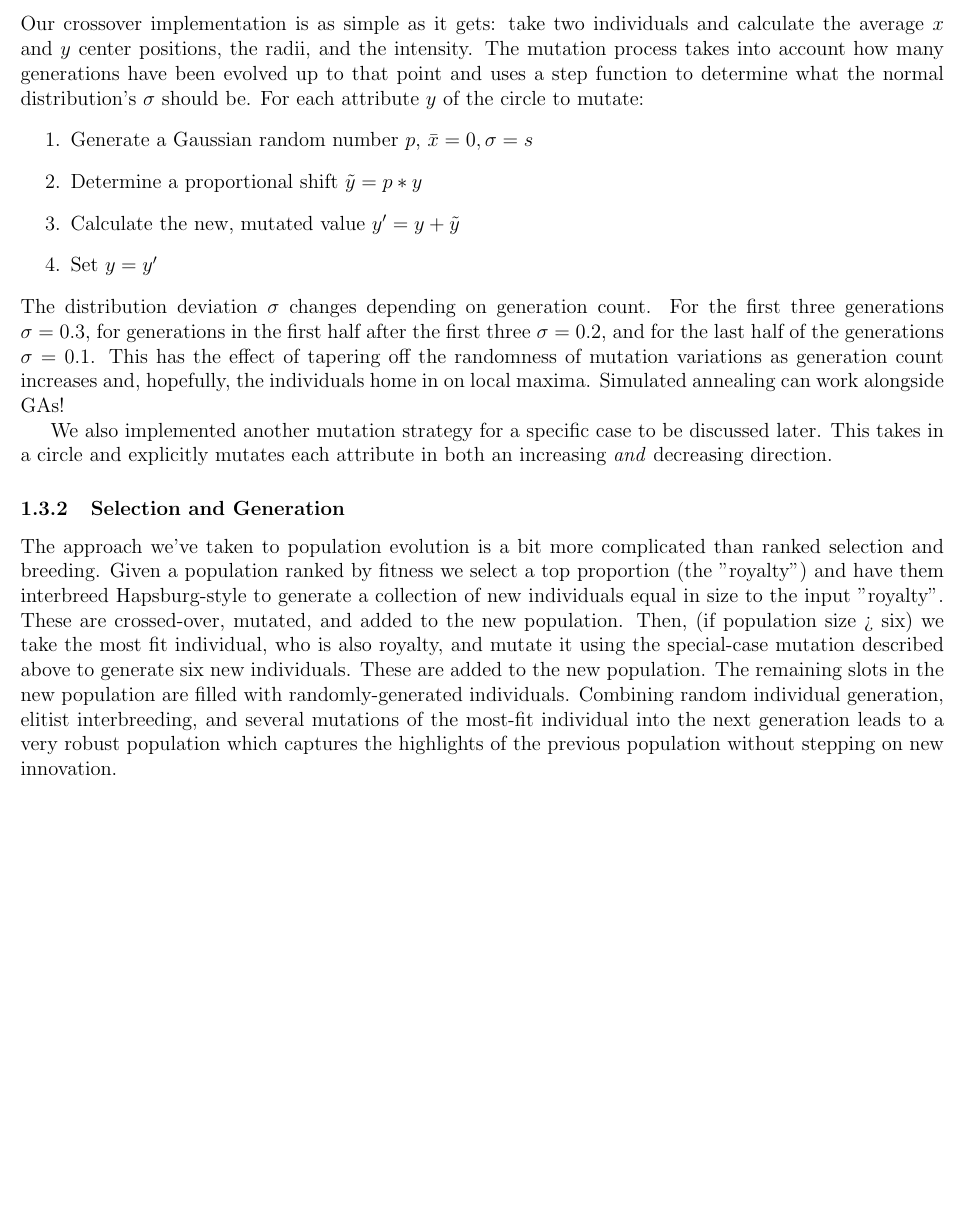
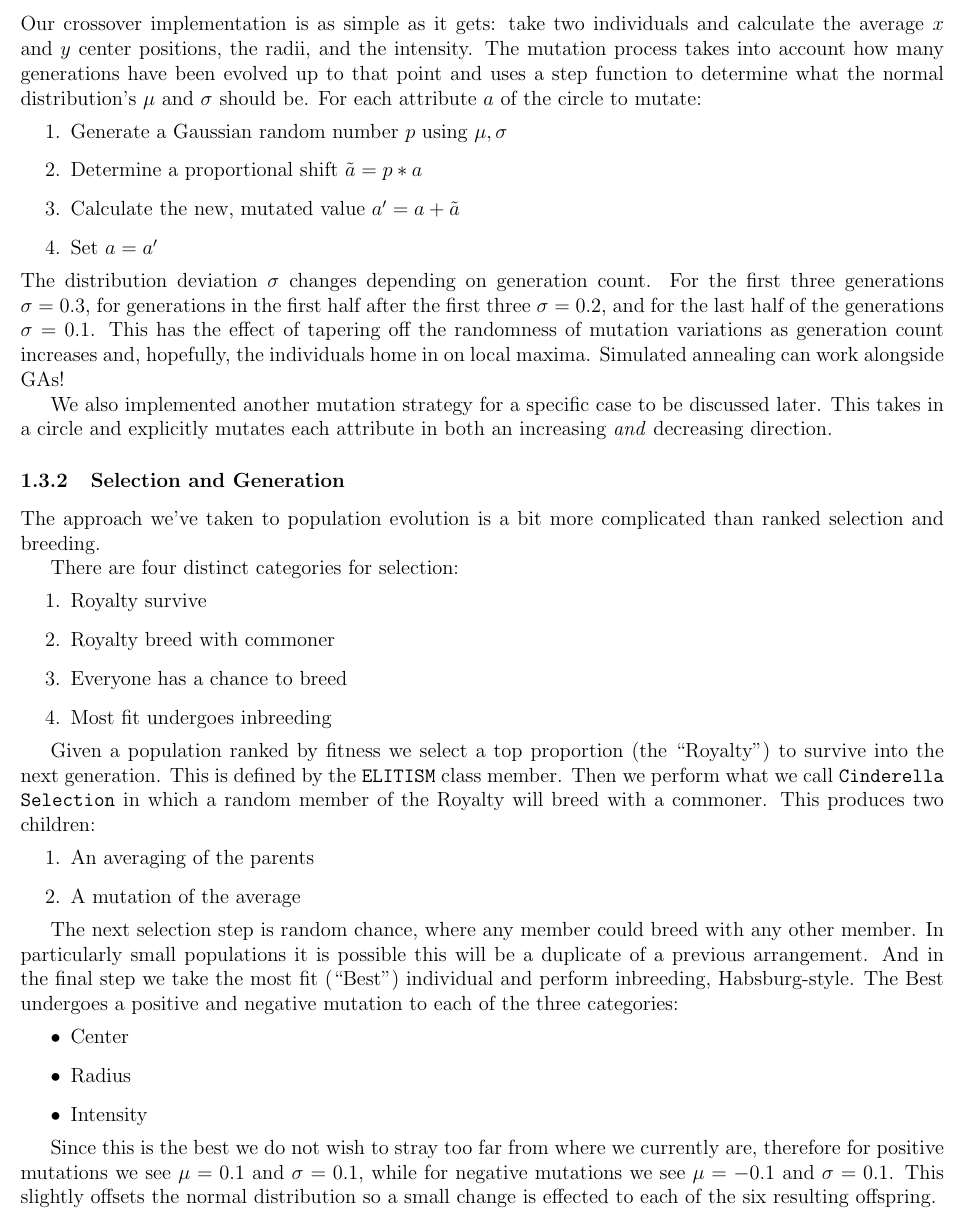
Before and after one commit to k-macmillan/ncGA, a LaTeX document (writeup/hw.tex): part of page 3 of 8, cut so that both start at the same text, the shorter picture padded with empty space. Compiled offline with pdfLaTeX.

Commit message:
Up to the results section has been reviewed.

```diff
--- a/writeup/hw.tex
+++ b/writeup/hw.tex
@@ -84,19 +84,42 @@ $$
 $$
 
 \subsubsection{Mutation and Crossover}
-Our crossover implementation is as simple as it gets: take two individuals and calculate the average $x$ and $y$ center positions, the radii, and the intensity. The mutation process takes into account how many generations have been evolved up to that point and uses a step function to determine what the normal distribution's $\sigma$ should be. For each attribute $y$ of the circle to mutate:
+Our crossover implementation is as simple as it gets: take two individuals and calculate the average $x$ and $y$ center positions, the radii, and the intensity. The mutation process takes into account how many generations have been evolved up to that point and uses a step function to determine what the normal distribution's $\mu$ and $\sigma$ should be. For each attribute $a$ of the circle to mutate:
 \begin{enumerate}
-\item Generate a Gaussian random number $p$, $\bar{x} = 0, \sigma = s$
-\item Determine a proportional shift $\tilde{y} = p*y$
-\item Calculate the new, mutated value $y^{\prime} = y + \tilde{y}$
-\item Set $y = y^{\prime}$
+\item Generate a Gaussian random number $p$ using $\mu, \sigma$
+\item Determine a proportional shift $\tilde{a} = p*a$
+\item Calculate the new, mutated value $a^{\prime} = a + \tilde{a}$
+\item Set $a = a^{\prime}$
 \end{enumerate}
 The distribution deviation $\sigma$ changes depending on generation count. For the first three generations $\sigma = 0.3$, for generations in the first half after the first three $\sigma = 0.2$, and for the last half of the generations $\sigma = 0.1$. This has the effect of tapering off the randomness of mutation variations as generation count increases and, hopefully, the individuals home in on local maxima. Simulated annealing can work alongside GAs!
 
 We also implemented another mutation strategy for a specific case to be discussed later. This takes in a circle and explicitly mutates each attribute in both an increasing \textit{and} decreasing direction.
 
 \subsubsection{Selection and Generation}
-The approach we've taken to population evolution is a bit more complicated than ranked selection and breeding. Given a population ranked by fitness we select a top proportion (the "royalty") and have them interbreed Hapsburg-style to generate a collection of new individuals equal in size to the input "royalty". These are crossed-over, mutated, and added to the new population. Then, (if population size > six) we take the most fit individual, who is also royalty, and mutate it using the special-case mutation described above to generate six new individuals. These are added to the new population. The remaining slots in the new population are filled with randomly-generated individuals. Combining random individual generation, elitist interbreeding, and several mutations of the most-fit individual into the next generation leads to a very robust population which captures the highlights of the previous population without stepping on new innovation.
+The approach we've taken to population evolution is a bit more complicated than ranked selection and breeding.
+
+There are four distinct categories for selection:
+\begin{enumerate}
+    \item Royalty survive
+    \item Royalty breed with commoner
+    \item Everyone has a chance to breed
+    \item Most fit undergoes inbreeding
+\end{enumerate}
+
+Given a population ranked by fitness we select a top proportion (the ``Royalty'') to survive into the next generation. This is defined by the \texttt{ELITISM} class member. Then we perform what we call \texttt{Cinderella Selection} in which a random member of the Royalty will breed with a commoner. This produces two children:
+\begin{enumerate}
+    \item An averaging of the parents
+    \item A mutation of the average
+\end{enumerate}
+
+The next selection step is random chance, where any member could breed with any other member. In particularly small populations it is possible this will be a duplicate of a previous arrangement. And in the final step we take the most fit (``Best'') individual and perform inbreeding, Habsburg-style. The Best undergoes a positive and negative mutation to each of the three categories:
+\begin{itemize}
+    \item Center
+    \item Radius
+    \item Intensity
+\end{itemize}
+
+Since this is the best we do not wish to stray too far from where we currently are, therefore for positive mutations we see $\mu = 0.1$ and $\sigma = 0.1$, while for negative mutations we see $\mu = -0.1$ and $\sigma = 0.1$. This slightly offsets the normal distribution so a small change is effected to each of the six resulting offspring.
 
 \subsection{Results}
 The algorithm described in the above sections functioned stupendously well. In initial testing it became clear even with small circle counts that the algorithm was converging quickly to reconstructions that contained core structural information of the original images. Figure \ref{fig:darwin_0050} shows this early tendency towards low-frequency, high-gain information clearly. As circle counts increased high-frequency information started appearing, with massive circle counts almost identical to the original image. Over a dozen examples of high-count reconstructions can be found in Appendix A.
```
